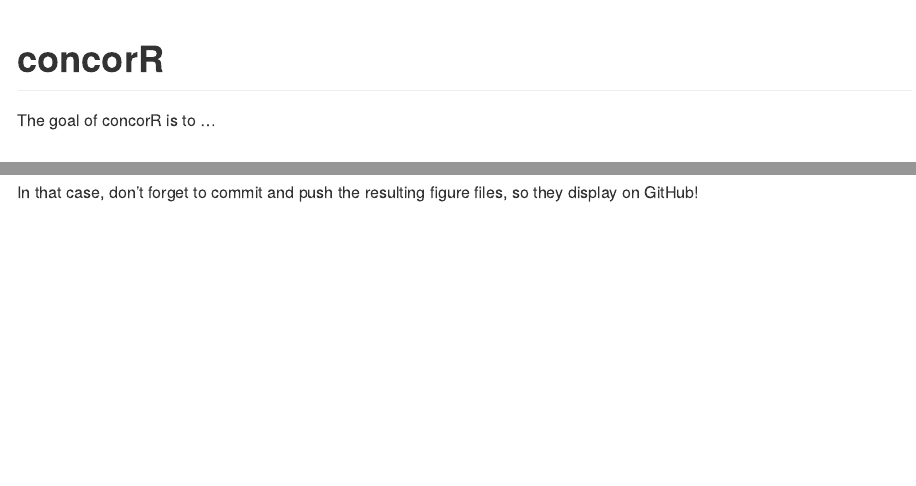
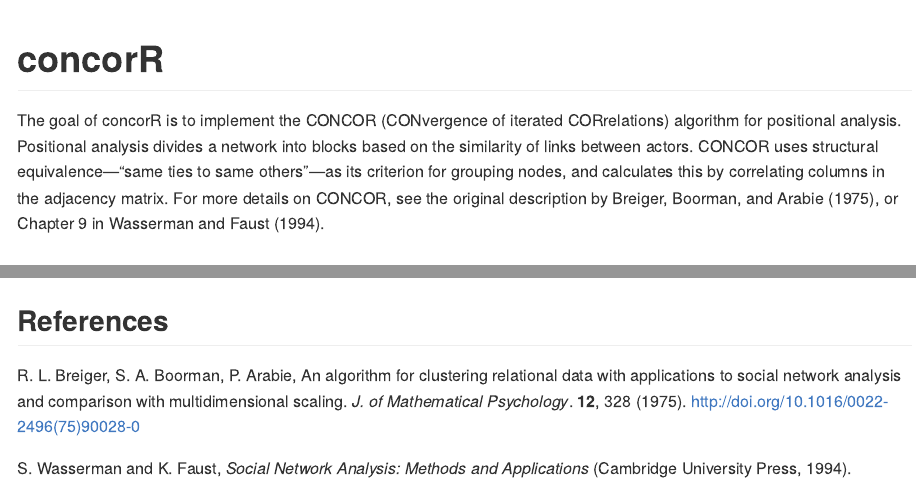
Before and after one commit to ATraxLab/concorR, an R Markdown document (README.Rmd): the page in a window 1100 px wide, from its top, and a second part further down, joined at a grey line. The pictures show the output file README.md that the author committed with the source, drawn offline in the style of GitHub.

Commit message:
Add intro paragraph and references

````diff
--- a/README.Rmd
+++ b/README.Rmd
@@ -18,7 +18,7 @@
 <!-- badges: start -->
 <!-- badges: end -->
 
-The goal of concorR is to ...
+The goal of concorR is to implement the CONCOR (CONvergence of iterated CORrelations) algorithm for positional analysis. Positional analysis divides a network into blocks based on the similarity of links between actors. CONCOR uses structural equivalence---"same ties to same others"---as its criterion for grouping nodes, and calculates this by correlating columns in the adjacency matrix. For more details on CONCOR, see the original description by Breiger, Boorman, and Arabie (1975), or Chapter 9 in Wasserman and Faust (1994).
 
 ## Installation
 
@@ -58,3 +58,12 @@
 ```
 
 In that case, don't forget to commit and push the resulting figure files, so they display on GitHub!
+
+
+## References
+R. L. Breiger, S. A. Boorman, P. Arabie, An algorithm for clustering relational data with
+applications to social network analysis and comparison with multidimensional scaling.
+*J. of Mathematical Psychology*. **12**, 328 (1975). <http://doi.org/10.1016/0022-2496(75)90028-0>
+
+S. Wasserman and K. Faust, *Social Network Analysis: Methods and Applications*
+(Cambridge University Press, 1994).
````
Also changed, not shown: README.md.
